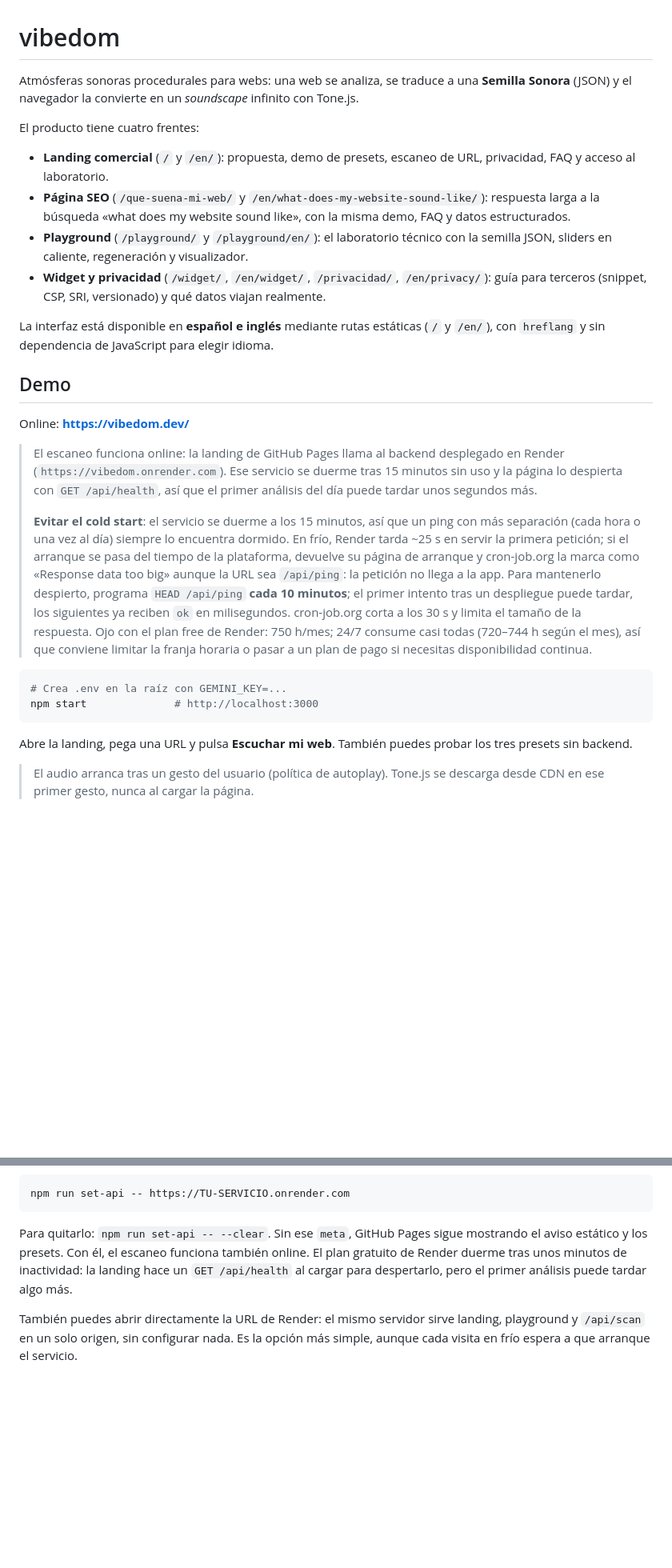
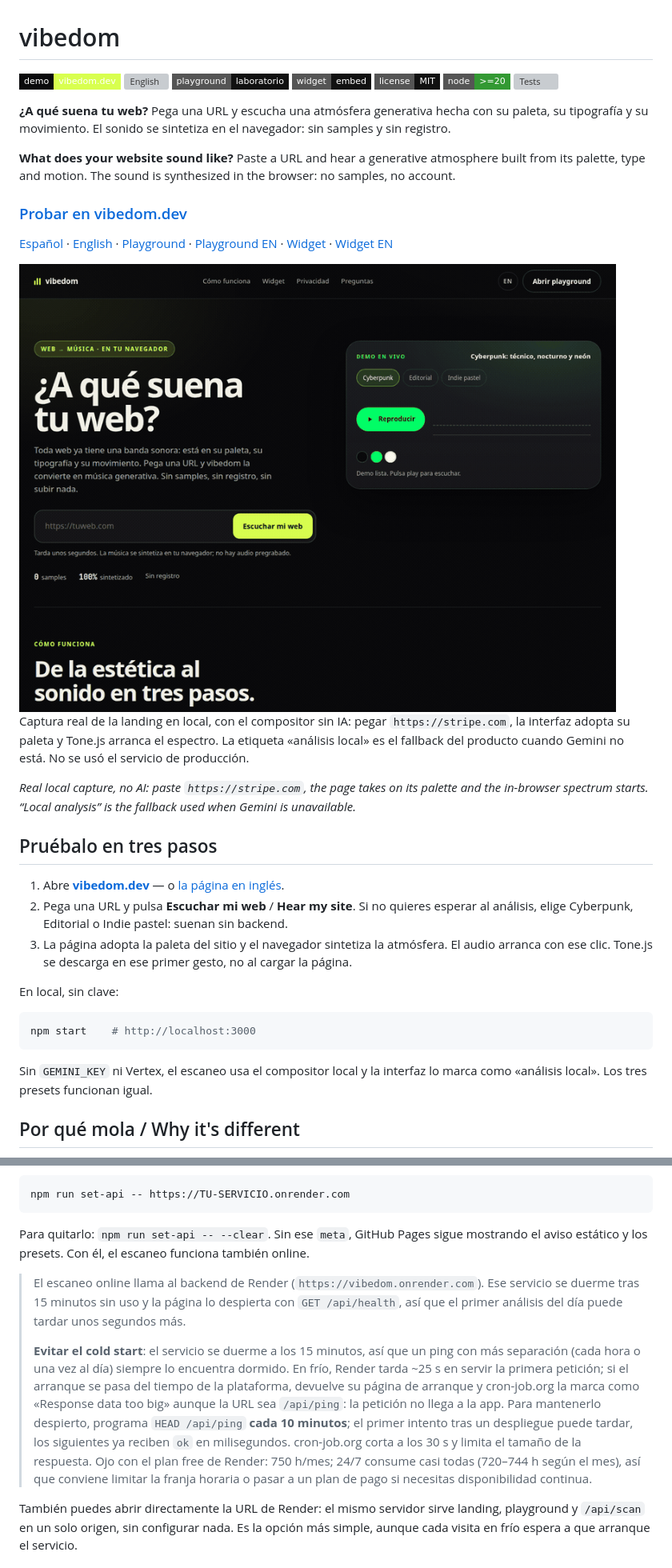
Before and after one commit to germantes/vibedom, a Markdown page: README.md, 2 parts joined by grey strips. Shown at 80% size. Drawn GitHub-style; pictures changed too: assets/readme/scan.gif (added); badges without logos; blank space fills up the shorter version; grey boxes are pictures that could not be loaded.

Commit message:
docs: abre el README con la demo y una captura real
La primera pantalla explica vibedom en español e inglés, enlaza la demo y muestra el flujo de pegar una URL. La documentación técnica se queda debajo.

Co-authored-by: German <gtorrestendero@gmail.com>

````diff
--- a/README.md
+++ b/README.md
@@ -1,30 +1,40 @@
 # vibedom
 
-Atmósferas sonoras procedurales para webs: una web se analiza, se traduce a una **Semilla Sonora** (JSON) y el navegador la convierte en un *soundscape* infinito con Tone.js.
+[![Demo](https://img.shields.io/badge/demo-vibedom.dev-d8ff4f?style=flat-square&labelColor=0a0a0c)](https://vibedom.dev/)
+[![English](https://img.shields.io/badge/EN-vibedom.dev%2Fen-111111?style=flat-square)](https://vibedom.dev/en/)
+[![Playground](https://img.shields.io/badge/playground-laboratorio-111111?style=flat-square)](https://vibedom.dev/playground/)
+[![Widget](https://img.shields.io/badge/widget-embed-111111?style=flat-square)](https://vibedom.dev/widget/)
+[![License: MIT](https://img.shields.io/badge/license-MIT-111111?style=flat-square)](LICENSE)
+[![Node.js](https://img.shields.io/badge/node-%3E%3D20-339933?style=flat-square)](package.json)
+[![Tests](https://github.com/germantes/vibedom/actions/workflows/test.yml/badge.svg)](https://github.com/germantes/vibedom/actions/workflows/test.yml)
 
-El producto tiene cuatro frentes:
+**¿A qué suena tu web?** Pega una URL y escucha una atmósfera generativa hecha con su paleta, su tipografía y su movimiento. El sonido se sintetiza en el navegador: sin samples y sin registro.
 
-- **Landing comercial** (`/` y `/en/`): propuesta, demo de presets, escaneo de URL, privacidad, FAQ y acceso al laboratorio.
-- **Página SEO** (`/que-suena-mi-web/` y `/en/what-does-my-website-sound-like/`): respuesta larga a la búsqueda «what does my website sound like», con la misma demo, FAQ y datos estructurados.
-- **Playground** (`/playground/` y `/playground/en/`): el laboratorio técnico con la semilla JSON, sliders en caliente, regeneración y visualizador.
-- **Widget y privacidad** (`/widget/`, `/en/widget/`, `/privacidad/`, `/en/privacy/`): guía para terceros (snippet, CSP, SRI, versionado) y qué datos viajan realmente.
+**What does your website sound like?** Paste a URL and hear a generative atmosphere built from its palette, type and motion. The sound is synthesized in the browser: no samples, no account.
 
-La interfaz está disponible en **español e inglés** mediante rutas estáticas (`/` y `/en/`), con `hreflang` y sin dependencia de JavaScript para elegir idioma.
+### [Probar en vibedom.dev](https://vibedom.dev/)
 
-## Demo
+[Español](https://vibedom.dev/) · [English](https://vibedom.dev/en/) · [Playground](https://vibedom.dev/playground/) · [Playground EN](https://vibedom.dev/playground/en/) · [Widget](https://vibedom.dev/widget/) · [Widget EN](https://vibedom.dev/en/widget/)
 
-Online: **https://vibedom.dev/**
+<img src="assets/readme/scan.gif" alt="Landing de vibedom: se pega https://stripe.com, la página adopta su paleta clara y violeta, y el espectro del navegador empieza a moverse." width="840">
 
-> El escaneo funciona online: la landing de GitHub Pages llama al backend desplegado en Render (`https://vibedom.onrender.com`). Ese servicio se duerme tras 15 minutos sin uso y la página lo despierta con `GET /api/health`, así que el primer análisis del día puede tardar unos segundos más.
->
-> **Evitar el cold start**: el servicio se duerme a los 15 minutos, así que un ping con más separación (cada hora o una vez al día) siempre lo encuentra dormido. En frío, Render tarda ~25 s en servir la primera petición; si el arranque se pasa del tiempo de la plataforma, devuelve su página de arranque y cron-job.org la marca como «Response data too big» aunque la URL sea `/api/ping`: la petición no llega a la app. Para mantenerlo despierto, programa `HEAD /api/ping` **cada 10 minutos**; el primer intento tras un despliegue puede tardar, los siguientes ya reciben `ok` en milisegundos. cron-job.org corta a los 30 s y limita el tamaño de la respuesta. Ojo con el plan free de Render: 750 h/mes; 24/7 consume casi todas (720–744 h según el mes), así que conviene limitar la franja horaria o pasar a un plan de pago si necesitas disponibilidad continua.
+Captura real de la landing en local, con el compositor sin IA: pegar `https://stripe.com`, la interfaz adopta su paleta y Tone.js arranca el espectro. La etiqueta «análisis local» es el fallback del producto cuando Gemini no está. No se usó el servicio de producción.
+
+*Real local capture, no AI: paste `https://stripe.com`, the page takes on its palette and the in-browser spectrum starts. “Local analysis” is the fallback used when Gemini is unavailable.*
+
+## Pruébalo en tres pasos
+
+1. Abre **[vibedom.dev](https://vibedom.dev/)** — o [la página en inglés](https://vibedom.dev/en/).
+2. Pega una URL y pulsa **Escuchar mi web** / **Hear my site**. Si no quieres esperar al análisis, elige Cyberpunk, Editorial o Indie pastel: suenan sin backend.
+3. La página adopta la paleta del sitio y el navegador sintetiza la atmósfera. El audio arranca con ese clic. Tone.js se descarga en ese primer gesto, no al cargar la página.
+
+En local, sin clave:
 
 ```bash
-# Crea .env en la raíz con GEMINI_KEY=...
-npm start              # http://localhost:3000
+npm start    # http://localhost:3000
 ```
 
-Abre la landing, pega una URL y pulsa **Escuchar mi web**. También puedes probar los tres presets sin backend.
+Sin `GEMINI_KEY` ni Vertex, el escaneo usa el compositor local y la interfaz lo marca como «análisis local». Los tres presets funcionan igual.
 
-> El audio arranca tras un gesto del usuario (política de autoplay). Tone.js se descarga desde CDN en ese primer gesto, nunca al cargar la página.
+## Por qué mola / Why it's different
 
@@ -321,7 +347,11 @@ La combinación recomendada es **GitHub Pages para la landing** y **Render para
 npm run set-api -- https://TU-SERVICIO.onrender.com
 ```
 
-Para quitarlo: `npm run set-api -- --clear`. Sin ese `meta`, GitHub Pages sigue mostrando el aviso estático y los presets. Con él, el escaneo funciona también online. El plan gratuito de Render duerme tras unos minutos de inactividad: la landing hace un `GET /api/health` al cargar para despertarlo, pero el primer análisis puede tardar algo más.
+Para quitarlo: `npm run set-api -- --clear`. Sin ese `meta`, GitHub Pages sigue mostrando el aviso estático y los presets. Con él, el escaneo funciona también online.
+
+> El escaneo online llama al backend de Render (`https://vibedom.onrender.com`). Ese servicio se duerme tras 15 minutos sin uso y la página lo despierta con `GET /api/health`, así que el primer análisis del día puede tardar unos segundos más.
+>
+> **Evitar el cold start**: el servicio se duerme a los 15 minutos, así que un ping con más separación (cada hora o una vez al día) siempre lo encuentra dormido. En frío, Render tarda ~25 s en servir la primera petición; si el arranque se pasa del tiempo de la plataforma, devuelve su página de arranque y cron-job.org la marca como «Response data too big» aunque la URL sea `/api/ping`: la petición no llega a la app. Para mantenerlo despierto, programa `HEAD /api/ping` **cada 10 minutos**; el primer intento tras un despliegue puede tardar, los siguientes ya reciben `ok` en milisegundos. cron-job.org corta a los 30 s y limita el tamaño de la respuesta. Ojo con el plan free de Render: 750 h/mes; 24/7 consume casi todas (720–744 h según el mes), así que conviene limitar la franja horaria o pasar a un plan de pago si necesitas disponibilidad continua.
 
 También puedes abrir directamente la URL de Render: el mismo servidor sirve landing, playground y `/api/scan` en un solo origen, sin configurar nada. Es la opción más simple, aunque cada visita en frío espera a que arranque el servicio.
 
````
Also changed, not shown: other parts of README.md (+20 -4 lines), 1 other file.
